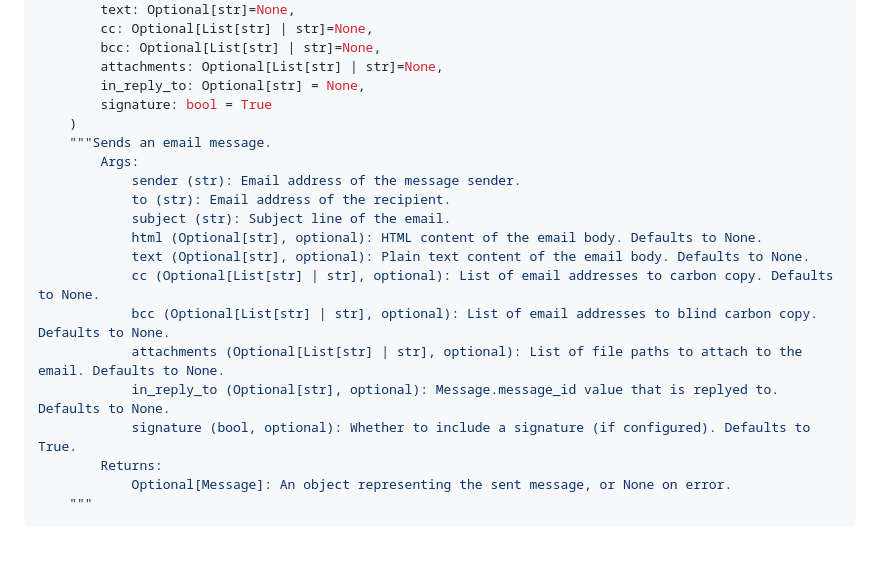
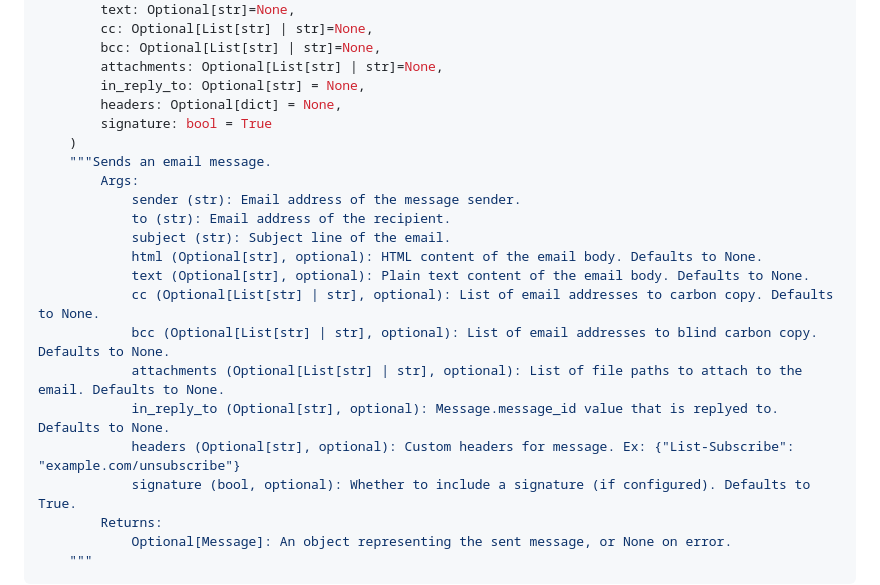
Before and after one commit to Aleti1/fast_gmail, a Markdown page: README.md, the part around the change. Rendered like a GitHub page; blank space fills up the shorter version.

```diff
--- a/README.md
+++ b/README.md
@@ -53,6 +53,7 @@ gmail = GmailApi(
         bcc: Optional[List[str] | str]=None,
         attachments: Optional[List[str] | str]=None,
         in_reply_to: Optional[str] = None,
+        headers: Optional[dict] = None,
         signature: bool = True
     )
     """Sends an email message.
@@ -66,6 +67,7 @@ gmail = GmailApi(
             bcc (Optional[List[str] | str], optional): List of email addresses to blind carbon copy. Defaults to None.
             attachments (Optional[List[str] | str], optional): List of file paths to attach to the email. Defaults to None.
             in_reply_to (Optional[str], optional): Message.message_id value that is replyed to. Defaults to None.
+            headers (Optional[str], optional): Custom headers for message. Ex: {"List-Subscribe": "example.com/unsubscribe"}
             signature (bool, optional): Whether to include a signature (if configured). Defaults to True.
         Returns:
             Optional[Message]: An object representing the sent message, or None on error.
```
